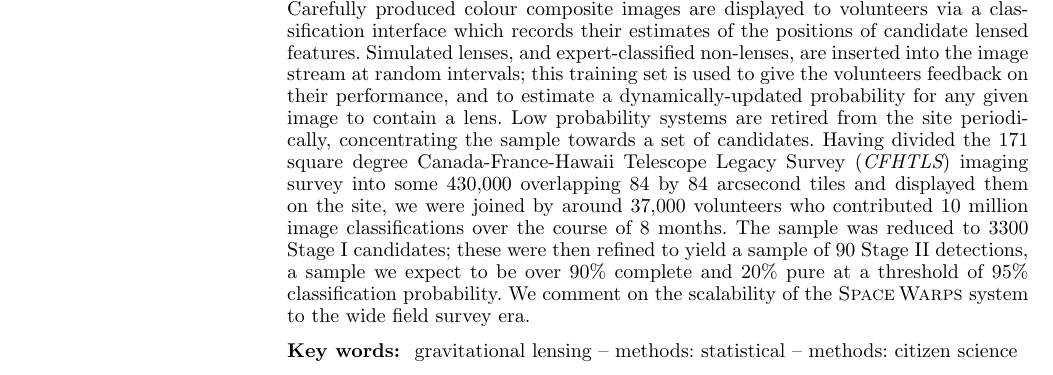
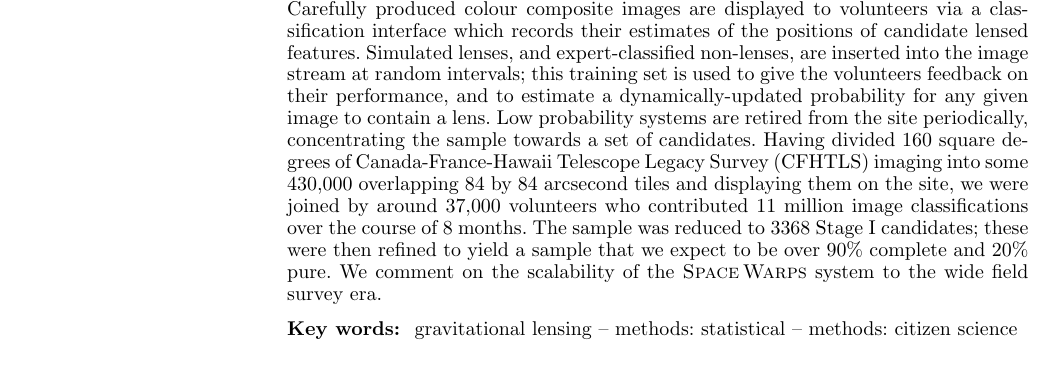
Before and after one commit to drphilmarshall/SpaceWarps, a LaTeX paper (doc/sw-system.tex, which reads doc/macros.tex): part of page 1 of 20, cut so that both start at the same text. Compiled offline with pdfLaTeX; a LaTeX package or settings file that is missing is left out.

Commit message:
Various skypecon edits

```diff
--- a/doc/macros.tex
+++ b/doc/macros.tex
@@ -70,7 +70,7 @@ M_{\odot}$ \fi}
 \def\Letters{{\small\sc Letters}\xspace}
 \def\Letter{{\small\sc Letter}\xspace}
 \def\Dashboard{{\small\sc Dashboard}\xspace}
-\def\cfhtls{{\it CFHTLS}\xspace}
+\def\cfhtls{{CFHTLS}\xspace}
 \def\python{{\sc python}\xspace}
 \def\gravlens{{\sc gravlens}\xspace}
 \def\fitsjs{{\sc fitsjs}\xspace}
--- a/doc/sw-system.tex
+++ b/doc/sw-system.tex
@@ -55,14 +55,14 @@ are inserted into the image stream at random intervals; this training set is
 used to give the volunteers feedback on their performance, and to estimate a
 dynamically-updated probability for any given image to contain a lens. Low
 probability systems are retired from the site periodically, concentrating the
-sample towards a set of candidates. Having divided the 171 square degree
+sample towards a set of candidates. Having divided 160 square degrees of
 Canada-France-Hawaii Telescope Legacy Survey (\cfhtls)
-imaging survey into some 430,000 overlapping 84 by 84 arcsecond tiles and
-displayed them on the site, we were joined by around 37,000 volunteers who
-contributed 10 million image classifications over the course of 8 months. The
-sample was reduced to 3300 \StageOne candidates; these were then refined to
-yield a sample of 90 \StageTwo detections, a sample we expect to be over 90\%
-complete and 20\% pure at a threshold of 95\% classification probability. We
+imaging into some 430,000 overlapping 84 by 84 arcsecond tiles and
+displaying them on the site, we were joined by around 37,000 volunteers who
+contributed 11~million image classifications over the course of 8 months. The
+sample was reduced to 3368 \StageOne candidates; these were then refined to
+yield a sample that we expect to be over 90\%
+complete and 20\% pure. We
 comment on the scalability of the \SW system to the wide field survey era.
 
 \end{abstract}
```
Also changed, not shown: doc/acknowledgments.tex (+1 -11 lines), doc/sw-cfhtls.tex (+1 -1 lines), doc/sw-system.tex (17 more changed lines).
